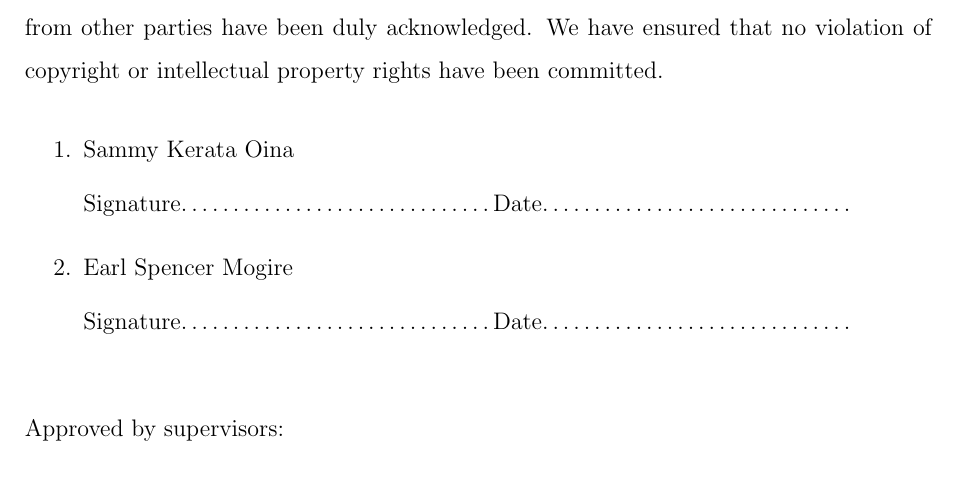
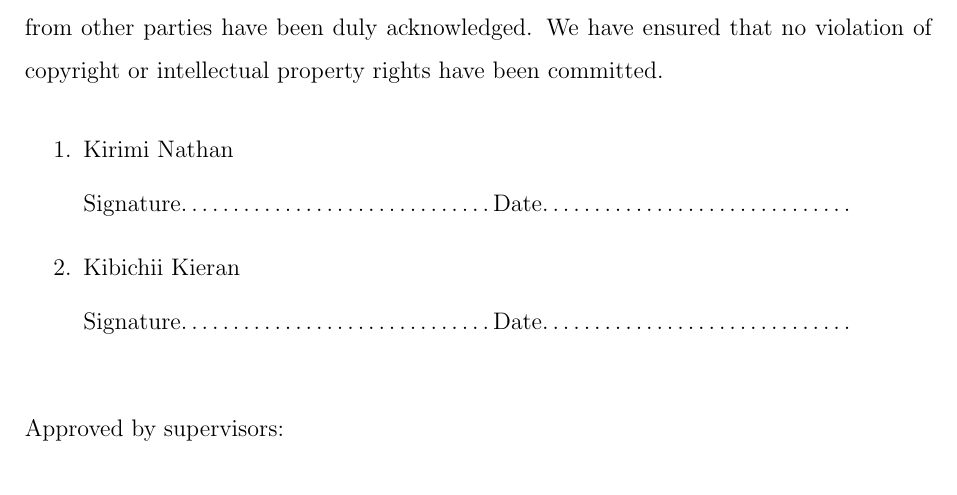
Before and after one commit to Tu276/research-proposal, a LaTeX document (project-p/Main_file.tex, which reads project-p/Files/Declaration.tex): part of page 2 of 27, cut so that both start at the same text. Compiled offline with pdfLaTeX.

Commit message:
name changing in declaration

```diff
--- a/project-p/Files/Declaration.tex
+++ b/project-p/Files/Declaration.tex
@@ -3,9 +3,9 @@
 
 We hereby declare that the work contained in this report is original; researched and documented by the undersigned students. It has not been used or presented elsewhere in any form for award of any academic qualification or otherwise. Any material obtained from other parties have been duly acknowledged. We have ensured that no violation of copyright or intellectual property rights have been committed.
 \begin{enumerate}
-	\item Sammy Kerata Oina\vspace*{.2cm}\\
+	\item Kirimi Nathan\vspace*{.2cm}\\
 	Signature\ldots\ldots\ldots\ldots\ldots\ldots\ldots\ldots\ldots\ldots Date\ldots\ldots\ldots\ldots\ldots\ldots\ldots\ldots\ldots\ldots
-	\item Earl Spencer Mogire\vspace*{.2cm}\\
+	\item Kibichii Kieran\vspace*{.2cm}\\
 	Signature\ldots\ldots\ldots\ldots\ldots\ldots\ldots\ldots\ldots\ldots Date\ldots\ldots\ldots\ldots\ldots\ldots\ldots\ldots\ldots\ldots
 \end{enumerate}
 
```
Also changed, not shown: project-p/Main_file.pdf.
